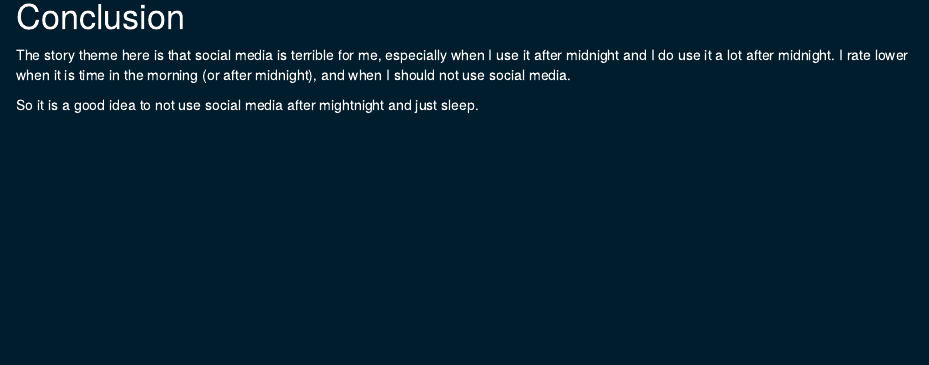
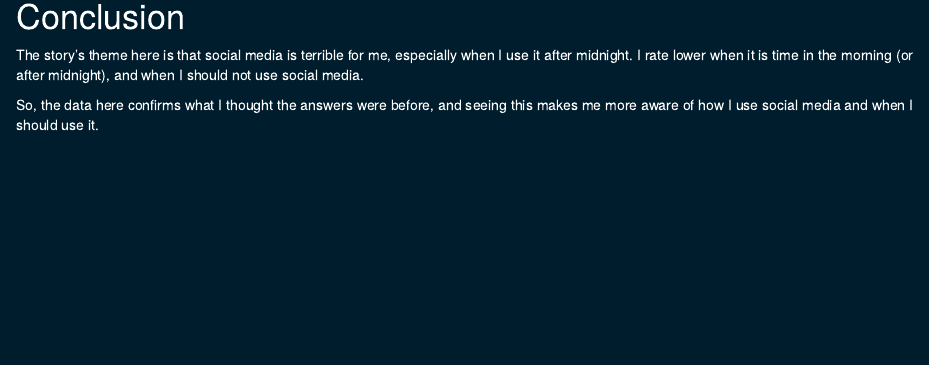
Before and after one commit to Polkez/stats220, an R Markdown document (Project4/visual_data_story.Rmd): the page in a window 1100 px wide, from 2840 px down. Rendered offline with R 4.5, knitr and Pandoc, with nearby package versions.

Commit message:
Updated Grammar and pacing

```diff
--- a/Project4/visual_data_story.Rmd
+++ b/Project4/visual_data_story.Rmd
@@ -103,5 +103,5 @@ Pretty straightforward answer since the rating median is way lower for the No gr
 
 # Conclusion
-The story theme here is that social media is terrible for me, especially when I use it after midnight and I do use it a lot after midnight. I rate lower when it is time in the morning (or after midnight), and when I should not use social media.
+The story's theme here is that social media is terrible for me, especially when I use it after midnight. I rate lower when it is time in the morning (or after midnight), and when I should not use social media.
 
-So it is a good idea to not use social media after mightnight and just sleep.
+So, the data here confirms what I thought the answers were before, and seeing this makes me more aware of how I use social media and when I should use it.
```
Also changed, not shown: Project4/visual_data_story.Rmd (2 more changed lines).
